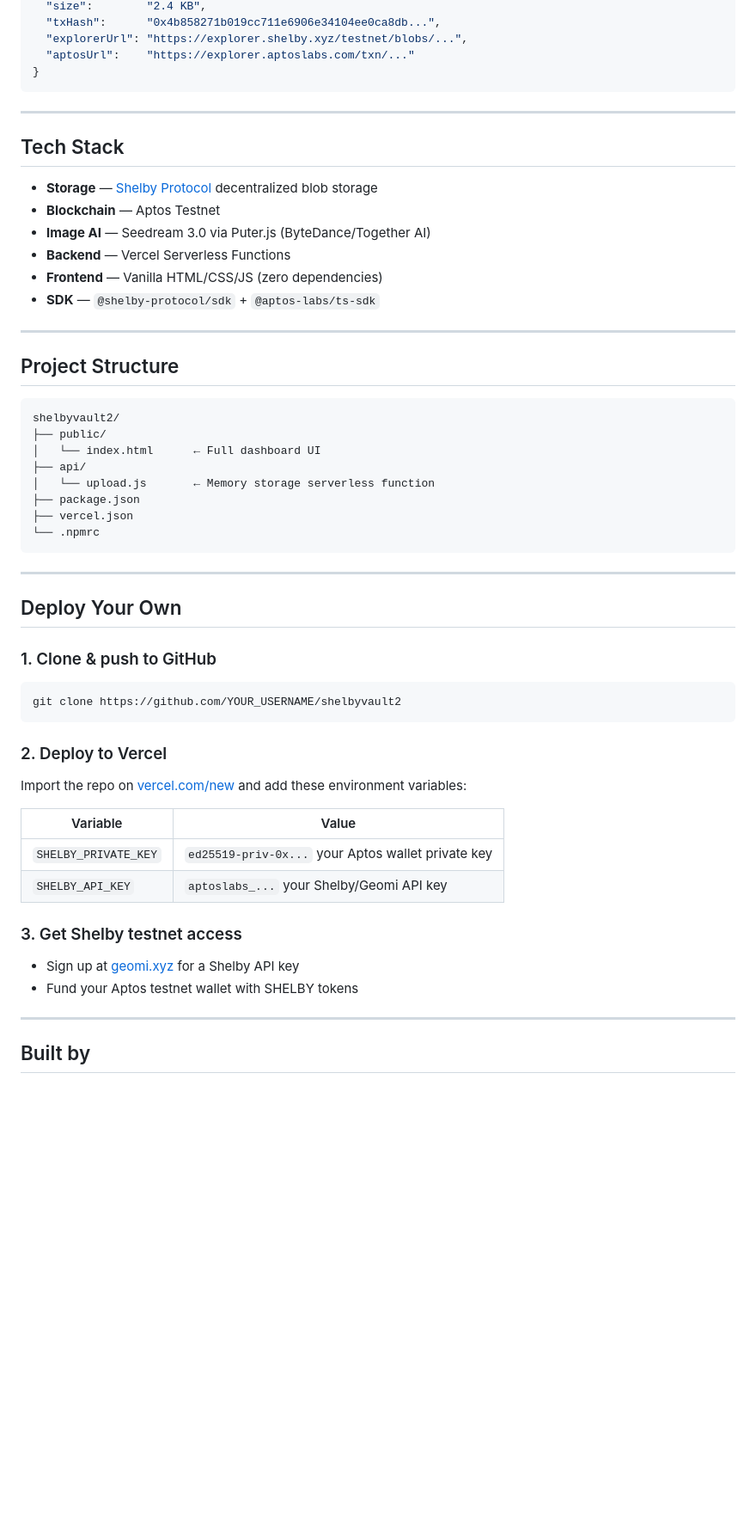
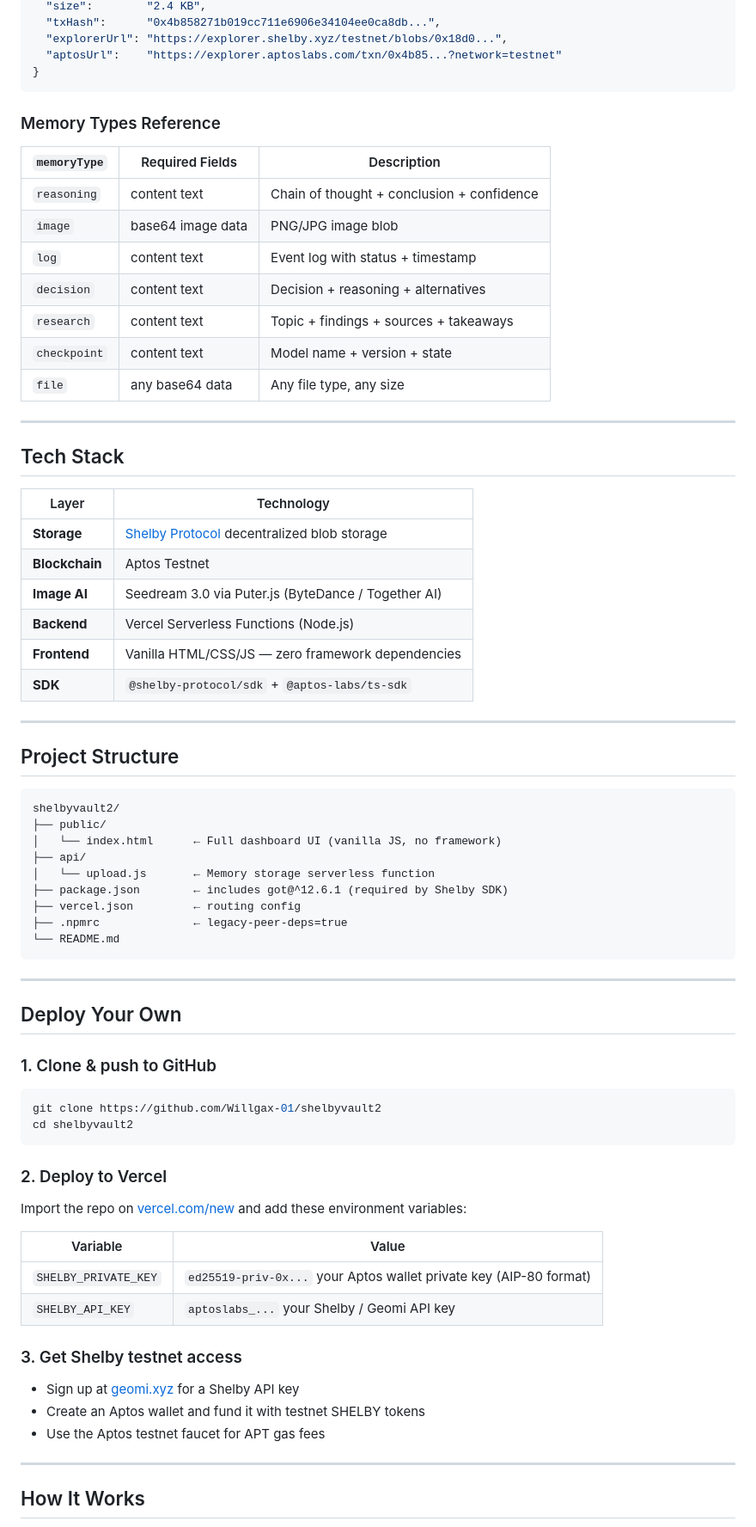
Before and after one commit to Willgax-01/shelbyvault2, a Markdown page: README.md, the part around one of its changes. Shown at 86% size. Drawn GitHub-style; blank space fills up the shorter version.

````diff
--- a/README.md
+++ b/README.md
@@ -79,20 +90,34 @@ requests.post('https://shelbyvault2.vercel.app/api/upload', json={
   "size":        "2.4 KB",
   "txHash":      "0x4b858271b019cc711e6906e34104ee0ca8db...",
-  "explorerUrl": "https://explorer.shelby.xyz/testnet/blobs/...",
-  "aptosUrl":    "https://explorer.aptoslabs.com/txn/..."
+  "explorerUrl": "https://explorer.shelby.xyz/testnet/blobs/0x18d0...",
+  "aptosUrl":    "https://explorer.aptoslabs.com/txn/0x4b85...?network=testnet"
 }
 ```
+
+### Memory Types Reference
+
+| `memoryType` | Required Fields | Description |
+|-------------|----------------|-------------|
+| `reasoning` | content text | Chain of thought + conclusion + confidence |
+| `image` | base64 image data | PNG/JPG image blob |
+| `log` | content text | Event log with status + timestamp |
+| `decision` | content text | Decision + reasoning + alternatives |
+| `research` | content text | Topic + findings + sources + takeaways |
+| `checkpoint` | content text | Model name + version + state |
+| `file` | any base64 data | Any file type, any size |
 
 ---
 
 ## Tech Stack
 
-- **Storage** — [Shelby Protocol](https://shelby.xyz) decentralized blob storage
-- **Blockchain** — Aptos Testnet
-- **Image AI** — Seedream 3.0 via Puter.js (ByteDance/Together AI)
-- **Backend** — Vercel Serverless Functions
-- **Frontend** — Vanilla HTML/CSS/JS (zero dependencies)
-- **SDK** — `@shelby-protocol/sdk` + `@aptos-labs/ts-sdk`
+| Layer | Technology |
+|-------|-----------|
+| **Storage** | [Shelby Protocol](https://shelby.xyz) decentralized blob storage |
+| **Blockchain** | Aptos Testnet |
+| **Image AI** | Seedream 3.0 via Puter.js (ByteDance / Together AI) |
+| **Backend** | Vercel Serverless Functions (Node.js) |
+| **Frontend** | Vanilla HTML/CSS/JS — zero framework dependencies |
+| **SDK** | `@shelby-protocol/sdk` + `@aptos-labs/ts-sdk` |
 
 ---
 
@@ -101,12 +126,13 @@ requests.post('https://shelbyvault2.vercel.app/api/upload', json={
 ```
 shelbyvault2/
 ├── public/
-│   └── index.html      ← Full dashboard UI
+│   └── index.html      ← Full dashboard UI (vanilla JS, no framework)
 ├── api/
 │   └── upload.js       ← Memory storage serverless function
-├── package.json
-├── vercel.json
-└── .npmrc
+├── package.json        ← includes got@^12.6.1 (required by Shelby SDK)
+├── vercel.json         ← routing config
+├── .npmrc              ← legacy-peer-deps=true
+└── README.md
 ```
 
 ---
@@ -115,7 +141,8 @@ shelbyvault2/
 
 ### 1. Clone & push to GitHub
 ```bash
-git clone https://github.com/YOUR_USERNAME/shelbyvault2
+git clone https://github.com/Willgax-01/shelbyvault2
+cd shelbyvault2
 ```
 
 ### 2. Deploy to Vercel
@@ -123,14 +150,15 @@ Import the repo on [vercel.com/new](https://vercel.com/new) and add these enviro
 
 | Variable | Value |
 |----------|-------|
-| `SHELBY_PRIVATE_KEY` | `ed25519-priv-0x...` your Aptos wallet private key |
-| `SHELBY_API_KEY` | `aptoslabs_...` your Shelby/Geomi API key |
+| `SHELBY_PRIVATE_KEY` | `ed25519-priv-0x...` your Aptos wallet private key (AIP-80 format) |
+| `SHELBY_API_KEY` | `aptoslabs_...` your Shelby / Geomi API key |
 
 ### 3. Get Shelby testnet access
 - Sign up at [geomi.xyz](https://geomi.xyz) for a Shelby API key
-- Fund your Aptos testnet wallet with SHELBY tokens
+- Create an Aptos wallet and fund it with testnet SHELBY tokens
+- Use the Aptos testnet faucet for APT gas fees
 
 ---
 
-## Built by
+## How It Works
 
````
Also changed, not shown: other parts of README.md (+56 -25 lines).
